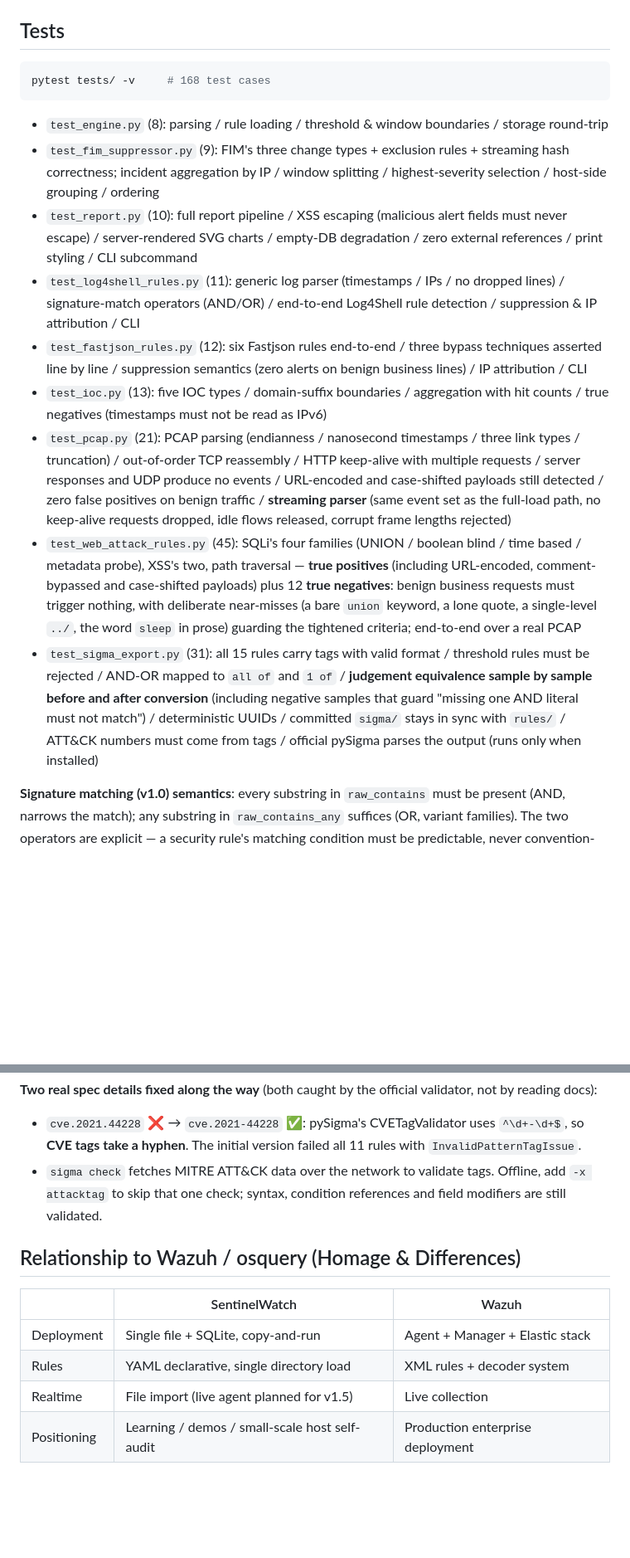
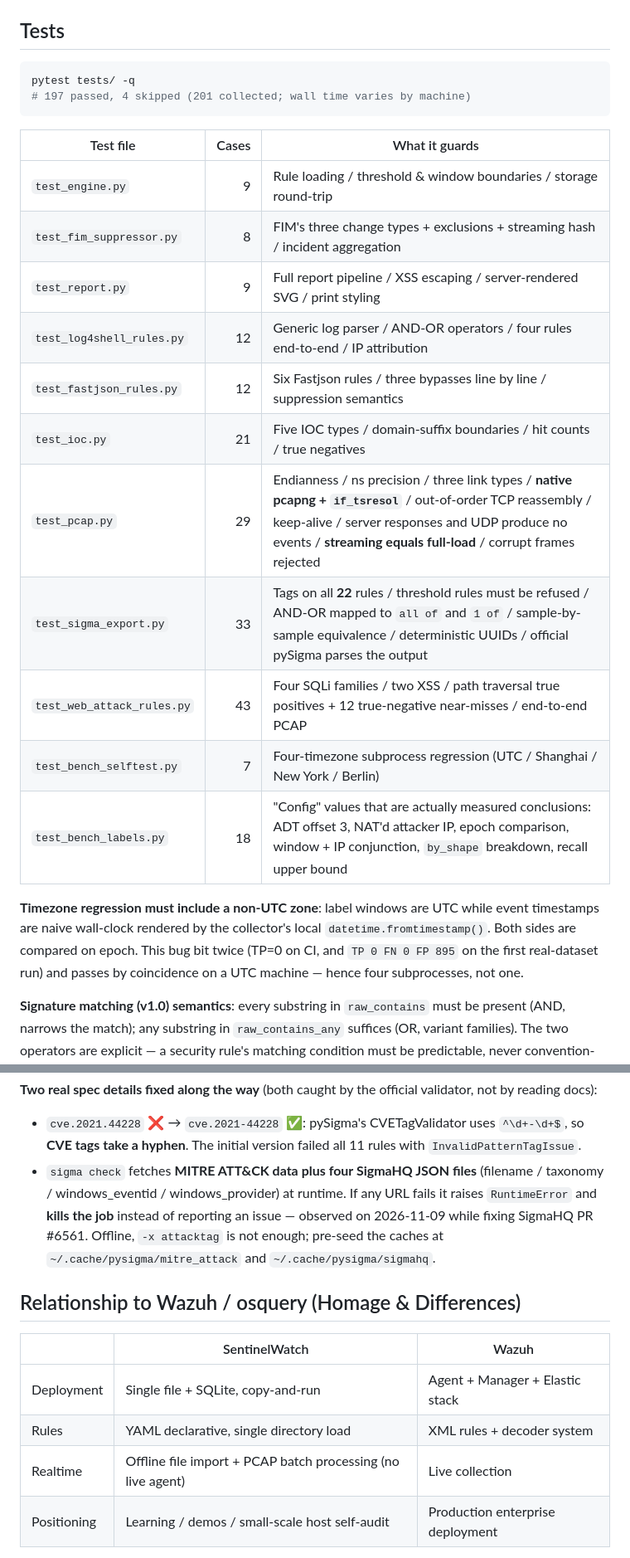
Before and after one commit to yliucherish/sentinelwatch, a Markdown page: README_EN.md, 2 parts joined by grey strips. Shown at 83% size. Rendered like a GitHub page; blank space fills up the shorter version.

````diff
--- a/README_EN.md
+++ b/README_EN.md
@@ -128,43 +147,29 @@ a single source of truth, so the two paths can never drift apart).
 ## Tests
 
 ```bash
-pytest tests/ -v     # 168 test cases
+pytest tests/ -q
+# 197 passed, 4 skipped (201 collected; wall time varies by machine)
 ```
 
-- `test_engine.py` (8): parsing / rule loading / threshold & window boundaries / storage round-trip
-- `test_fim_suppressor.py` (9): FIM's three change types + exclusion rules + streaming
-  hash correctness; incident aggregation by IP / window splitting / highest-severity
-  selection / host-side grouping / ordering
-- `test_report.py` (10): full report pipeline / XSS escaping (malicious alert fields
-  must never escape) / server-rendered SVG charts / empty-DB degradation /
-  zero external references / print styling / CLI subcommand
-- `test_log4shell_rules.py` (11): generic log parser (timestamps / IPs / no dropped
-  lines) / signature-match operators (AND/OR) / end-to-end Log4Shell rule detection /
-  suppression & IP attribution / CLI
-- `test_fastjson_rules.py` (12): six Fastjson rules end-to-end / three bypass
-  techniques asserted line by line / suppression semantics (zero alerts on benign
-  business lines) / IP attribution / CLI
-- `test_ioc.py` (13): five IOC types / domain-suffix boundaries / aggregation with hit
-  counts / true negatives (timestamps must not be read as IPv6)
-- `test_pcap.py` (21): PCAP parsing (endianness / nanosecond timestamps / three link
-  types / truncation) / out-of-order TCP reassembly / HTTP keep-alive with multiple
-  requests / server responses and UDP produce no events / URL-encoded and case-shifted
-  payloads still detected / zero false positives on benign traffic / **streaming
-  parser** (same event set as the full-load path, no keep-alive requests dropped,
-  idle flows released, corrupt frame lengths rejected)
-- `test_web_attack_rules.py` (45): SQLi's four families (UNION / boolean blind /
-  time based / metadata probe), XSS's two, path traversal — **true positives**
-  (including URL-encoded, comment-bypassed and case-shifted payloads) plus 12
-  **true negatives**: benign business requests must trigger nothing, with
-  deliberate near-misses (a bare `union` keyword, a lone quote, a single-level
-  `../`, the word `sleep` in prose) guarding the tightened criteria; end-to-end
-  over a real PCAP
-- `test_sigma_export.py` (31): all 15 rules carry tags with valid format / threshold
-  rules must be rejected / AND-OR mapped to `all of` and `1 of` / **judgement
-  equivalence sample by sample before and after conversion** (including negative
-  samples that guard "missing one AND literal must not match") / deterministic UUIDs /
-  committed `sigma/` stays in sync with `rules/` / ATT&CK numbers must come from tags /
-  official pySigma parses the output (runs only when installed)
+| Test file | Cases | What it guards |
+|---|---:|---|
+| `test_engine.py` | 9 | Rule loading / threshold & window boundaries / storage round-trip |
+| `test_fim_suppressor.py` | 8 | FIM's three change types + exclusions + streaming hash / incident aggregation |
+| `test_report.py` | 9 | Full report pipeline / XSS escaping / server-rendered SVG / print styling |
+| `test_log4shell_rules.py` | 12 | Generic log parser / AND-OR operators / four rules end-to-end / IP attribution |
+| `test_fastjson_rules.py` | 12 | Six Fastjson rules / three bypasses line by line / suppression semantics |
+| `test_ioc.py` | 21 | Five IOC types / domain-suffix boundaries / hit counts / true negatives |
+| `test_pcap.py` | 29 | Endianness / ns precision / three link types / **native pcapng + `if_tsresol`** / out-of-order TCP reassembly / keep-alive / server responses and UDP produce no events / **streaming equals full-load** / corrupt frames rejected |
+| `test_sigma_export.py` | 33 | Tags on all **22** rules / threshold rules must be refused / AND-OR mapped to `all of` and `1 of` / sample-by-sample equivalence / deterministic UUIDs / official pySigma parses the output |
+| `test_web_attack_rules.py` | 43 | Four SQLi families / two XSS / path traversal true positives + 12 true-negative near-misses / end-to-end PCAP |
+| `test_bench_selftest.py` | 7 | Four-timezone subprocess regression (UTC / Shanghai / New York / Berlin) |
+| `test_bench_labels.py` | 18 | "Config" values that are actually measured conclusions: ADT offset 3, NAT'd attacker IP, epoch comparison, window + IP conjunction, `by_shape` breakdown, recall upper bound |
+
+**Timezone regression must include a non-UTC zone**: label windows are UTC while
+event timestamps are naive wall-clock rendered by the collector's local
+`datetime.fromtimestamp()`. Both sides are compared on epoch. This bug bit twice
+(TP=0 on CI, and `TP 0 FN 0 FP 895` on the first real-dataset run) and passes by
+coincidence on a UTC machine — hence four subprocesses, not one.
 
 **Signature matching (v1.0) semantics**: every substring in `raw_contains` must be
 present (AND, narrows the match); any substring in `raw_contains_any` suffices
@@ -316,9 +322,12 @@ not by reading docs):
 - `cve.2021.44228` ❌ → `cve.2021-44228` ✅: pySigma's CVETagValidator uses
   `^\d+-\d+$`, so **CVE tags take a hyphen**. The initial version failed all 11 rules
   with `InvalidPatternTagIssue`.
-- `sigma check` fetches MITRE ATT&CK data over the network to validate tags. Offline,
-  add `-x attacktag` to skip that one check; syntax, condition references and field
-  modifiers are still validated.
+- `sigma check` fetches **MITRE ATT&CK data plus four SigmaHQ JSON files**
+  (filename / taxonomy / windows_eventid / windows_provider) at runtime. If any URL
+  fails it raises `RuntimeError` and **kills the job** instead of reporting an issue —
+  observed on 2026-11-09 while fixing SigmaHQ PR #6561. Offline, `-x attacktag` is
+  not enough; pre-seed the caches at `~/.cache/pysigma/mitre_attack` and
+  `~/.cache/pysigma/sigmahq`.
 
 ## Relationship to Wazuh / osquery (Homage & Differences)
 
@@ -326,7 +335,7 @@ not by reading docs):
 |---|---|---|
 | Deployment | Single file + SQLite, copy-and-run | Agent + Manager + Elastic stack |
 | Rules | YAML declarative, single directory load | XML rules + decoder system |
-| Realtime | File import (live agent planned for v1.5) | Live collection |
+| Realtime | Offline file import + PCAP batch processing (no live agent) | Live collection |
 | Positioning | Learning / demos / small-scale host self-audit | Production enterprise deployment |
 
 The design ideas (baseline + declarative rules + sliding windows + alert
````
Also changed, not shown: other parts of README_EN.md (+22 -2 lines), README.md (+47 -33 lines), docs/quickstart_demo.png (added), 2 other files.
